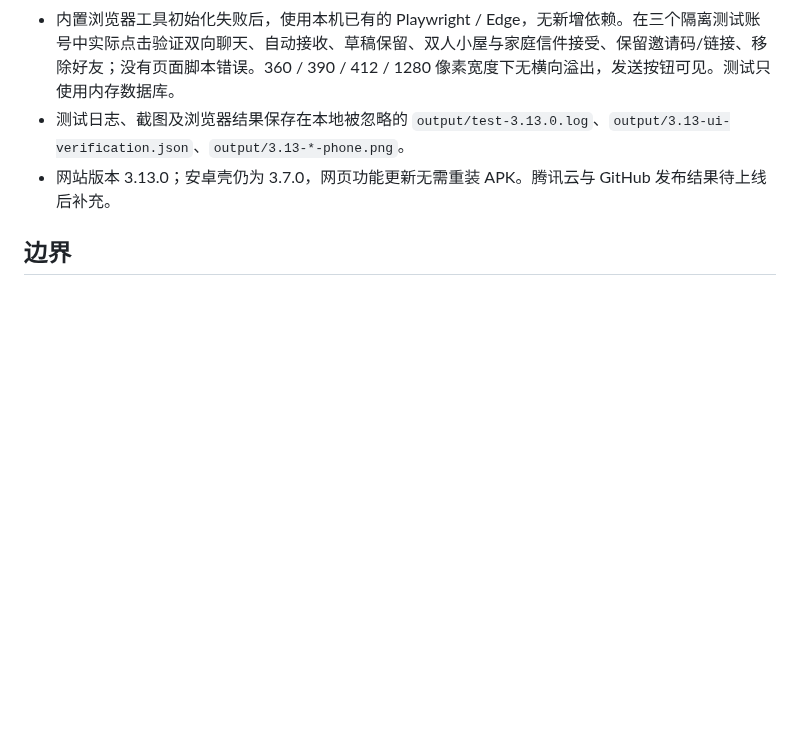
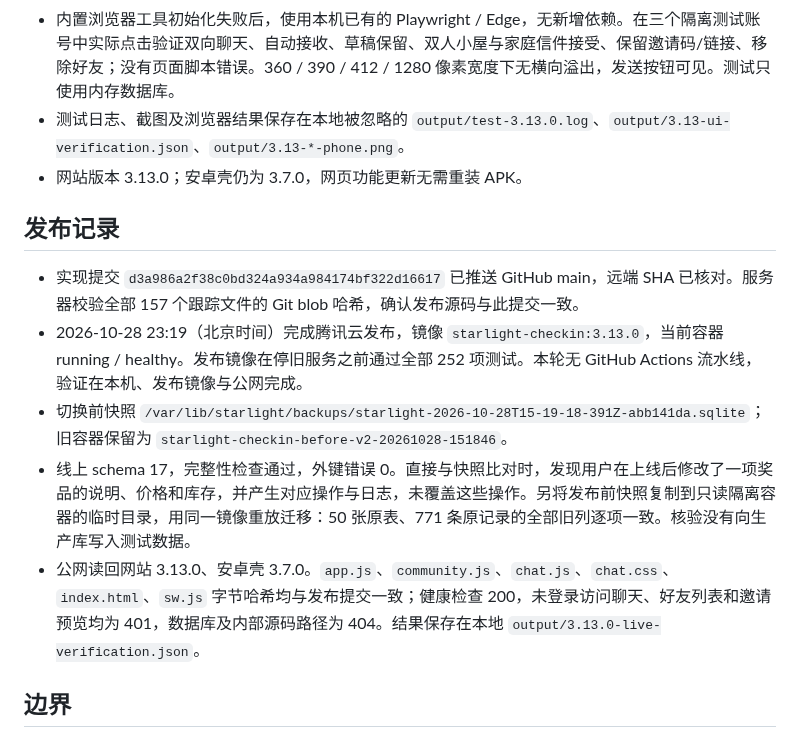
Before and after one commit to Syfyivan/starlight-checkin, a Markdown page: V3.13-HANDOFF.md, the part around the change. Drawn GitHub-style; blank space fills up the shorter version.

Commit message:
docs: record verified friend messaging deployment and preserved data
Tested: live asset hashes, authenticated-route denial, schema integrity, and 771 preserved records in an isolated backup migration

```diff
--- a/V3.13-HANDOFF.md
+++ b/V3.13-HANDOFF.md
@@ -22,7 +22,15 @@
 - 本机 `npm run check` 通过，全部 252 项测试通过。涵盖跨账号隔离、非好友禁用、幂等、消息游标、草稿、晚到响应、定向邀请、拒绝/过期、家庭六人上限、旧邀请码兼容以及 schema 16 → 17 迁移。
 - 内置浏览器工具初始化失败后，使用本机已有的 Playwright / Edge，无新增依赖。在三个隔离测试账号中实际点击验证双向聊天、自动接收、草稿保留、双人小屋与家庭信件接受、保留邀请码/链接、移除好友；没有页面脚本错误。360 / 390 / 412 / 1280 像素宽度下无横向溢出，发送按钮可见。测试只使用内存数据库。
 - 测试日志、截图及浏览器结果保存在本地被忽略的 `output/test-3.13.0.log`、`output/3.13-ui-verification.json`、`output/3.13-*-phone.png`。
-- 网站版本 3.13.0；安卓壳仍为 3.7.0，网页功能更新无需重装 APK。腾讯云与 GitHub 发布结果待上线后补充。
+- 网站版本 3.13.0；安卓壳仍为 3.7.0，网页功能更新无需重装 APK。
+
+## 发布记录
+
+- 实现提交 `d3a986a2f38c0bd324a934a984174bf322d16617` 已推送 GitHub main，远端 SHA 已核对。服务器校验全部 157 个跟踪文件的 Git blob 哈希，确认发布源码与此提交一致。
+- 2026-10-28 23:19（北京时间）完成腾讯云发布，镜像 `starlight-checkin:3.13.0`，当前容器 running / healthy。发布镜像在停旧服务之前通过全部 252 项测试。本轮无 GitHub Actions 流水线，验证在本机、发布镜像与公网完成。
+- 切换前快照 `/var/lib/starlight/backups/starlight-2026-10-28T15-19-18-391Z-abb141da.sqlite`；旧容器保留为 `starlight-checkin-before-v2-20261028-151846`。
+- 线上 schema 17，完整性检查通过，外键错误 0。直接与快照比对时，发现用户在上线后修改了一项奖品的说明、价格和库存，并产生对应操作与日志，未覆盖这些操作。另将发布前快照复制到只读隔离容器的临时目录，用同一镜像重放迁移：50 张原表、771 条原记录的全部旧列逐项一致。核验没有向生产库写入测试数据。
+- 公网读回网站 3.13.0、安卓壳 3.7.0。`app.js`、`community.js`、`chat.js`、`chat.css`、`index.html`、`sw.js` 字节哈希均与发布提交一致；健康检查 200，未登录访问聊天、好友列表和邀请预览均为 401，数据库及内部源码路径为 404。结果保存在本地 `output/3.13.0-live-verification.json`。
 
 ## 边界
 
```
Also changed, not shown: README.md (+1 -1 lines).
